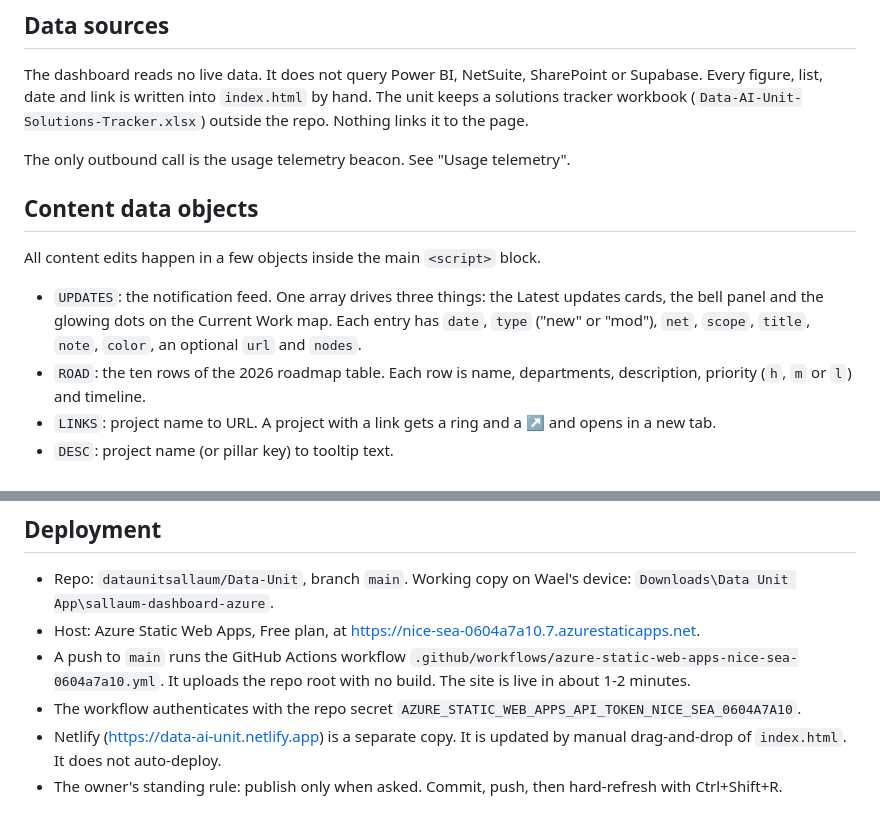
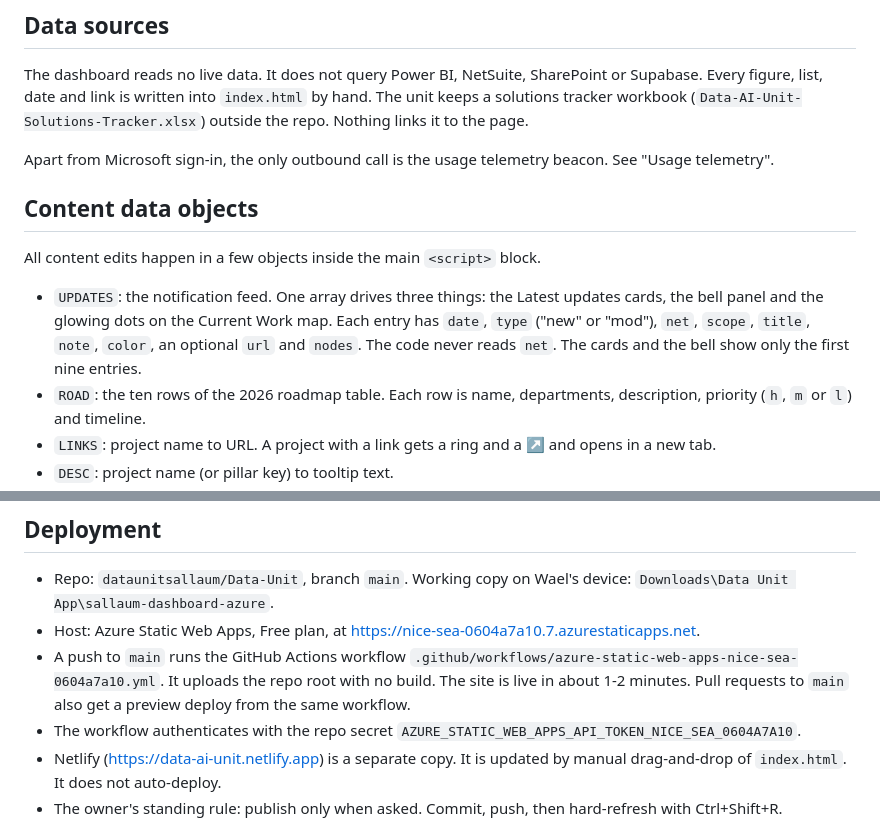
Before and after one commit to dataunitsallaum/Data-Unit, a Markdown page: SAURON_GUIDE.tech.md, 2 parts joined by grey strips. Drawn GitHub-style.

```diff
--- a/SAURON_GUIDE.tech.md
+++ b/SAURON_GUIDE.tech.md
@@ -13,11 +13,11 @@ The whole app is one file, `index.html`, about 450 KB. It has no build step, no
 ## Data sources
 The dashboard reads no live data. It does not query Power BI, NetSuite, SharePoint or Supabase. Every figure, list, date and link is written into `index.html` by hand. The unit keeps a solutions tracker workbook (`Data-AI-Unit-Solutions-Tracker.xlsx`) outside the repo. Nothing links it to the page.
 
-The only outbound call is the usage telemetry beacon. See "Usage telemetry".
+Apart from Microsoft sign-in, the only outbound call is the usage telemetry beacon. See "Usage telemetry".
 
 ## Content data objects
 All content edits happen in a few objects inside the main `<script>` block.
-- `UPDATES`: the notification feed. One array drives three things: the Latest updates cards, the bell panel and the glowing dots on the Current Work map. Each entry has `date`, `type` ("new" or "mod"), `net`, `scope`, `title`, `note`, `color`, an optional `url` and `nodes`.
+- `UPDATES`: the notification feed. One array drives three things: the Latest updates cards, the bell panel and the glowing dots on the Current Work map. Each entry has `date`, `type` ("new" or "mod"), `net`, `scope`, `title`, `note`, `color`, an optional `url` and `nodes`. The code never reads `net`. The cards and the bell show only the first nine entries.
 - `ROAD`: the ten rows of the 2026 roadmap table. Each row is name, departments, description, priority (`h`, `m` or `l`) and timeline.
 - `LINKS`: project name to URL. A project with a link gets a ring and a ↗ and opens in a new tab.
 - `DESC`: project name (or pillar key) to tooltip text.
@@ -77,7 +77,7 @@ See "Known gotchas" for why it likely sends nothing today.
 ## Deployment
 - Repo: `dataunitsallaum/Data-Unit`, branch `main`. Working copy on Wael's device: `Downloads\Data Unit App\sallaum-dashboard-azure`.
 - Host: Azure Static Web Apps, Free plan, at https://nice-sea-0604a7a10.7.azurestaticapps.net.
-- A push to `main` runs the GitHub Actions workflow `.github/workflows/azure-static-web-apps-nice-sea-0604a7a10.yml`. It uploads the repo root with no build. The site is live in about 1-2 minutes.
+- A push to `main` runs the GitHub Actions workflow `.github/workflows/azure-static-web-apps-nice-sea-0604a7a10.yml`. It uploads the repo root with no build. The site is live in about 1-2 minutes. Pull requests to `main` also get a preview deploy from the same workflow.
 - The workflow authenticates with the repo secret `AZURE_STATIC_WEB_APPS_API_TOKEN_NICE_SEA_0604A7A10`.
 - Netlify (https://data-ai-unit.netlify.app) is a separate copy. It is updated by manual drag-and-drop of `index.html`. It does not auto-deploy.
 - The owner's standing rule: publish only when asked. Commit, push, then hard-refresh with Ctrl+Shift+R.
```
Also changed, not shown: SAURON_GUIDE.md (+11 -10 lines).
